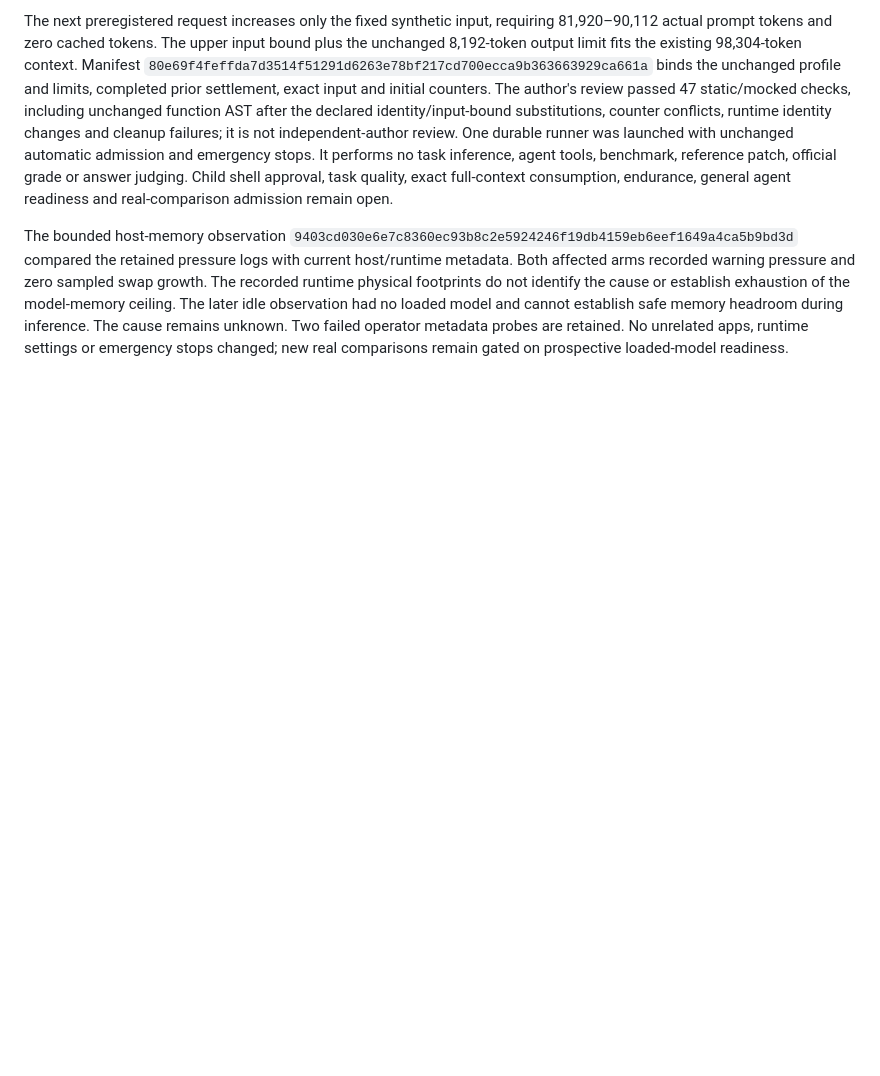
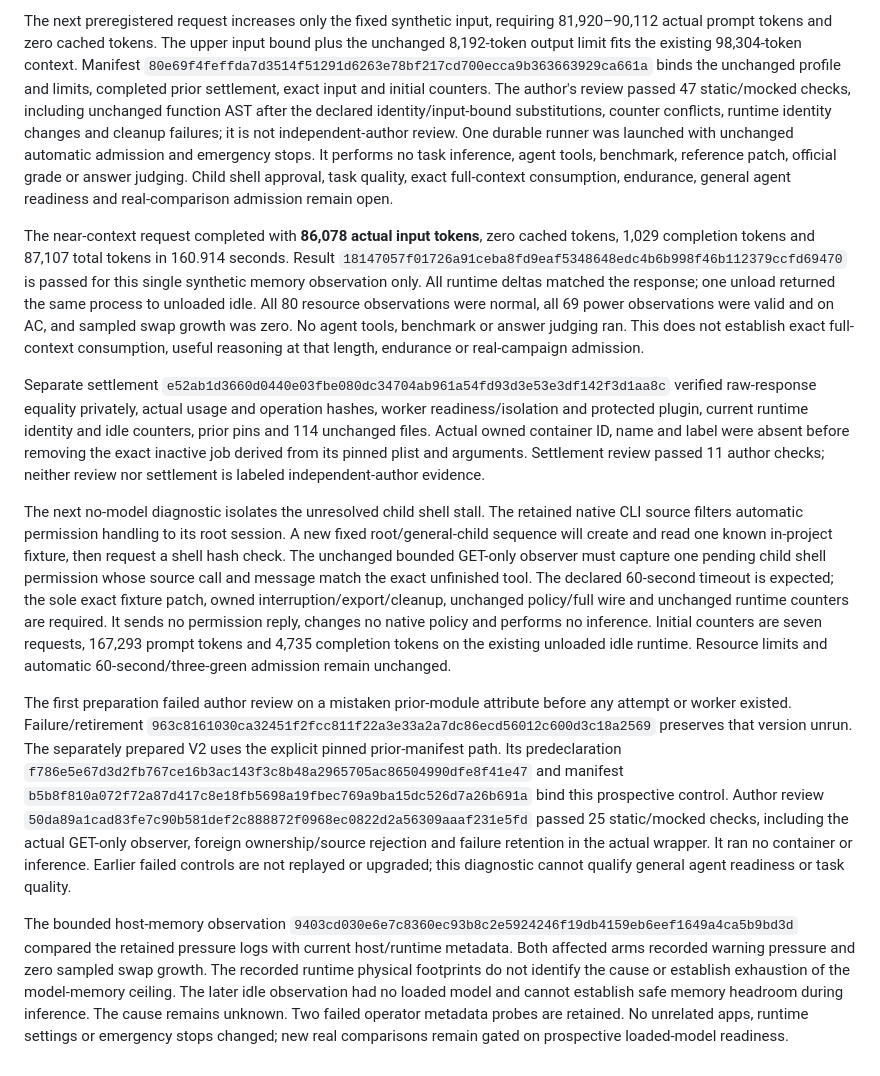
Before and after one commit to PranavMishra28/kryn, a Markdown page: research/LOCAL_CAMPAIGN_2026-10-04.md, the part around the change. GitHub-like rendering; blank space fills up the shorter version.

Commit message:
docs: record near-context settlement and child shell diagnostic

```diff
--- a/research/LOCAL_CAMPAIGN_2026-10-04.md
+++ b/research/LOCAL_CAMPAIGN_2026-10-04.md
@@ -1030,6 +1030,54 @@ agent tools, benchmark, reference patch, official grade or answer judging.
 Child shell approval, task quality, exact full-context consumption, endurance,
 general agent readiness and real-comparison admission remain open.
 
+The near-context request completed with **86,078 actual input tokens**, zero
+cached tokens, 1,029 completion tokens and 87,107 total tokens in 160.914 seconds.
+Result
+`18147057f01726a91ceba8fd9eaf5348648edc4b6b998f46b112379ccfd69470`
+is passed for this single synthetic memory observation only. All runtime deltas
+matched the response; one unload returned the same process to unloaded idle.
+All 80 resource observations were normal, all 69 power observations were valid
+and on AC, and sampled swap growth was zero. No agent tools, benchmark or answer
+judging ran. This does not establish exact full-context consumption, useful
+reasoning at that length, endurance or real-campaign admission.
+
+Separate settlement
+`e52ab1d3660d0440e03fbe080dc34704ab961a54fd93d3e53e3df142f3d1aa8c`
+verified raw-response equality privately, actual usage and operation hashes,
+worker readiness/isolation and protected plugin, current runtime identity and
+idle counters, prior pins and 114 unchanged files. Actual owned container ID,
+name and label were absent before removing the exact inactive job derived from
+its pinned plist and arguments. Settlement review passed 11 author checks;
+neither review nor settlement is labeled independent-author evidence.
+
+The next no-model diagnostic isolates the unresolved child shell stall. The
+retained native CLI source filters automatic permission handling to its root
+session. A new fixed root/general-child sequence will create and read one known
+in-project fixture, then request a shell hash check. The unchanged bounded
+GET-only observer must capture one pending child shell permission whose source
+call and message match the exact unfinished tool. The declared 60-second timeout
+is expected; the sole exact fixture patch, owned interruption/export/cleanup,
+unchanged policy/full wire and unchanged runtime counters are required. It
+sends no permission reply, changes no native policy and performs no inference.
+Initial counters are seven requests, 167,293 prompt tokens and 4,735 completion
+tokens on the existing unloaded idle runtime. Resource limits and automatic
+60-second/three-green admission remain unchanged.
+
+The first preparation failed author review on a mistaken prior-module attribute
+before any attempt or worker existed. Failure/retirement
+`963c8161030ca32451f2fcc811f22a3e33a2a7dc86ecd56012c600d3c18a2569`
+preserves that version unrun. The separately prepared V2 uses the explicit
+pinned prior-manifest path. Its predeclaration
+`f786e5e67d3d2fb767ce16b3ac143f3c8b48a2965705ac86504990dfe8f41e47`
+and manifest
+`b5b8f810a072f72a87d417c8e18fb5698a19fbec769a9ba15dc526d7a26b691a`
+bind this prospective control. Author review
+`50da89a1cad83fe7c90b581def2c888872f0968ec0822d2a56309aaaf231e5fd`
+passed 25 static/mocked checks, including the actual GET-only observer, foreign
+ownership/source rejection and failure retention in the actual wrapper. It ran
+no container or inference. Earlier failed controls are not replayed or upgraded;
+this diagnostic cannot qualify general agent readiness or task quality.
+
 The bounded host-memory observation
 `9403cd030e6e7c8360ec93b8c2e5924246f19db4159eb6eef1649a4ca5b9bd3d`
 compared the retained pressure logs with current host/runtime metadata. Both affected arms recorded warning
```
Also changed, not shown: research/CONTAINER_SWE_DEVELOPMENT.md (+22 -7 lines).
